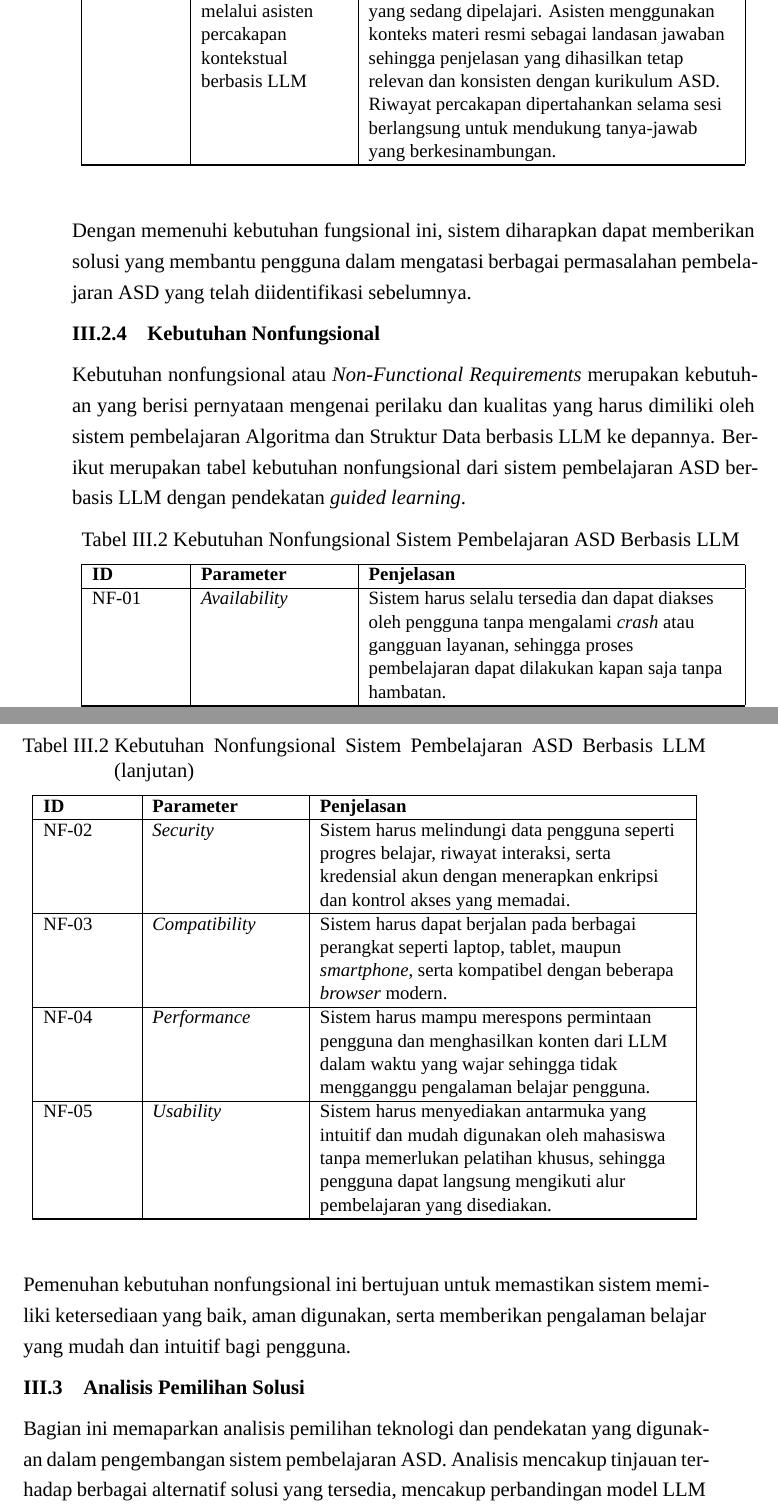
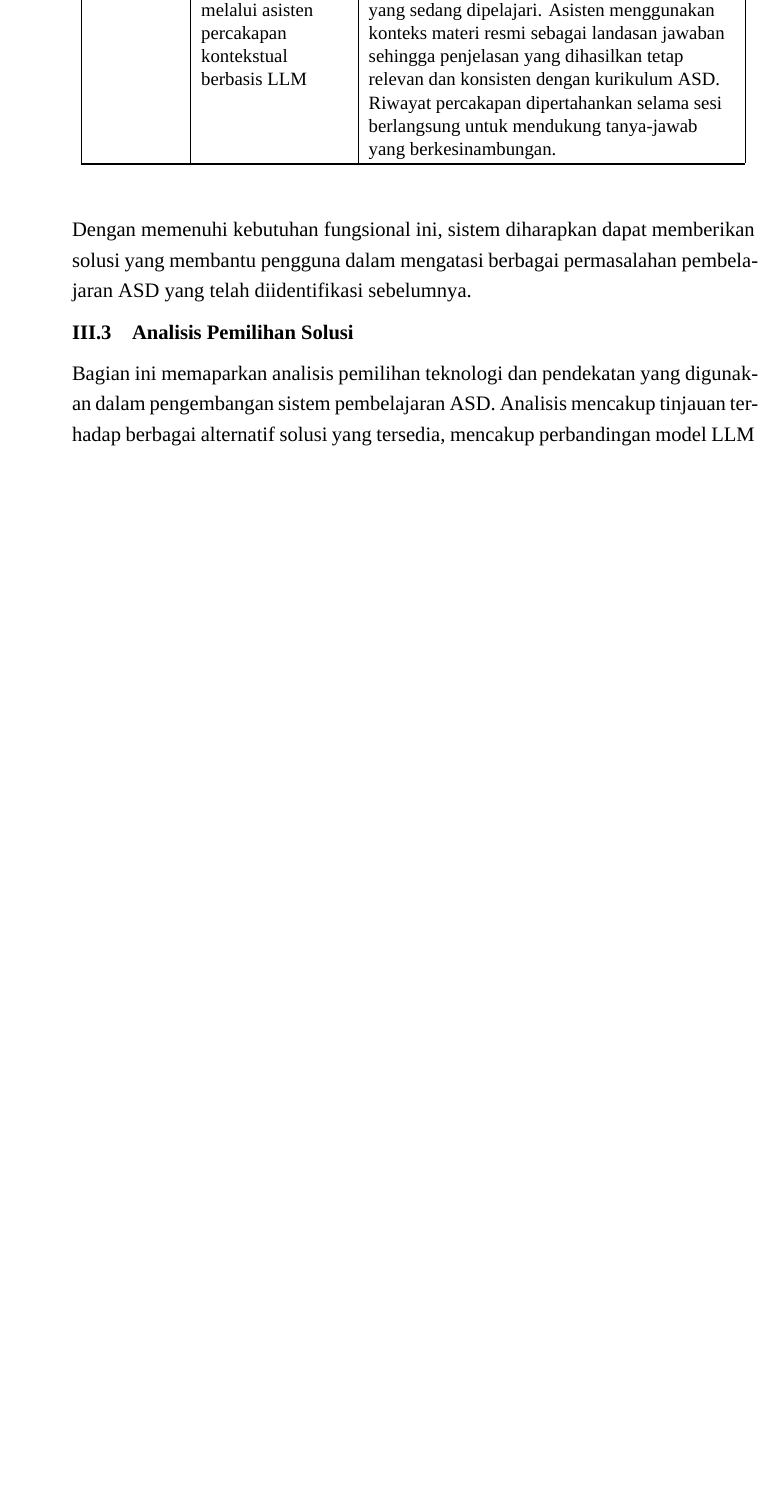
Before and after one commit to farrrahhh/II4092_TugasAkhir, a LaTeX thesis (TA.tex, which reads Bab III - Analisis.tex): two parts of pages 45 and 46 of 110 before the commit and part of page 45 of 108 after it, the two joined at a grey line, cut so that both start at the same text, the shorter picture padded with empty space. Compiled offline with XeLaTeX; a missing font is replaced by an installed copy or a similar font.

```diff
--- a/Bab III - Analisis.tex
+++ b/Bab III - Analisis.tex
@@ -169,54 +169,6 @@
 Dengan memenuhi kebutuhan fungsional ini, sistem diharapkan dapat memberikan solusi yang membantu pengguna dalam mengatasi berbagai permasalahan pembelajaran ASD yang telah diidentifikasi sebelumnya.
 
 
-\subsection{Kebutuhan Nonfungsional}
-
-Kebutuhan nonfungsional atau \textit{Non-Functional Requirements} merupakan kebutuhan yang berisi pernyataan mengenai perilaku dan kualitas yang harus dimiliki oleh sistem pembelajaran Algoritma dan Struktur Data berbasis LLM ke depannya. Berikut merupakan tabel kebutuhan nonfungsional dari sistem pembelajaran ASD berbasis LLM dengan pendekatan \textit{guided learning}.
-
-\begin{longtable}{|L{1.8cm}|L{3cm}|L{7.5cm}|}
-\caption{Kebutuhan Nonfungsional Sistem Pembelajaran ASD Berbasis LLM}
-\label{tab:kebutuhan-nonfungsional}\\
-\hline
-\textbf{ID} & \textbf{Parameter} & \textbf{Penjelasan} \\
-\hline
-\endfirsthead
-
-\caption[]{Kebutuhan Nonfungsional Sistem Pembelajaran ASD Berbasis LLM (lanjutan)}\\
-\hline
-\textbf{ID} & \textbf{Parameter} & \textbf{Penjelasan} \\
-\hline
-\endhead
-
-\hline
-\multicolumn{3}{l}{\textit{Bersambung ke halaman berikutnya}}\\
-\endfoot
-
-\hline
-\endlastfoot
-
-NF-01 & \textit{Availability} &
-Sistem harus selalu tersedia dan dapat diakses oleh pengguna tanpa mengalami \textit{crash} atau gangguan layanan, sehingga proses pembelajaran dapat dilakukan kapan saja tanpa hambatan. \\
-\hline
-
-NF-02 & \textit{Security} &
-Sistem harus melindungi data pengguna seperti progres belajar, riwayat interaksi, serta kredensial akun dengan menerapkan enkripsi dan kontrol akses yang memadai. \\
-\hline
-
-NF-03 & \textit{Compatibility} &
-Sistem harus dapat berjalan pada berbagai perangkat seperti laptop, tablet, maupun \textit{smartphone}, serta kompatibel dengan beberapa \textit{browser} modern. \\
-\hline
-
-NF-04 & \textit{Performance} &
-Sistem harus mampu merespons permintaan pengguna dan menghasilkan konten dari LLM dalam waktu yang wajar sehingga tidak mengganggu pengalaman belajar pengguna. \\
-\hline
-
-NF-05 & \textit{Usability} &
-Sistem harus menyediakan antarmuka yang intuitif dan mudah digunakan oleh mahasiswa tanpa memerlukan pelatihan khusus, sehingga pengguna dapat langsung mengikuti alur pembelajaran yang disediakan. \\
-\hline
-
-\end{longtable}
-
-Pemenuhan kebutuhan nonfungsional ini bertujuan untuk memastikan sistem memiliki ketersediaan yang baik, aman digunakan, serta memberikan pengalaman belajar yang mudah dan intuitif bagi pengguna.
 
 
 % ============================================================
--- a/TA.tex
+++ b/TA.tex
@@ -178,6 +178,8 @@
 
 % --- Hapus bold/font formatting pada sitasi ---
 \renewcommand{\cite}{\textup{\parencite}}
+% --- Tambah koma antara nama penulis dan tahun: (Minaee, 2025) ---
+\renewcommand*{\nameyeardelim}{\addcomma\addspace}
 
 % --- Terjemahan istilah daftar pustaka ke Bahasa Indonesia ---
 \DefineBibliographyStrings{english}{
```
Also changed, not shown: Bab I - Pendahuluan.tex (+3 -3 lines), Bab II - Studi.tex (+1 -1 lines), Bab V - Implementasi.tex (+1 -1 lines), daftar-pustaka.bib (+28 -17 lines), TA.pdf, Bab III - Analisis.tex (8 more changed lines).
